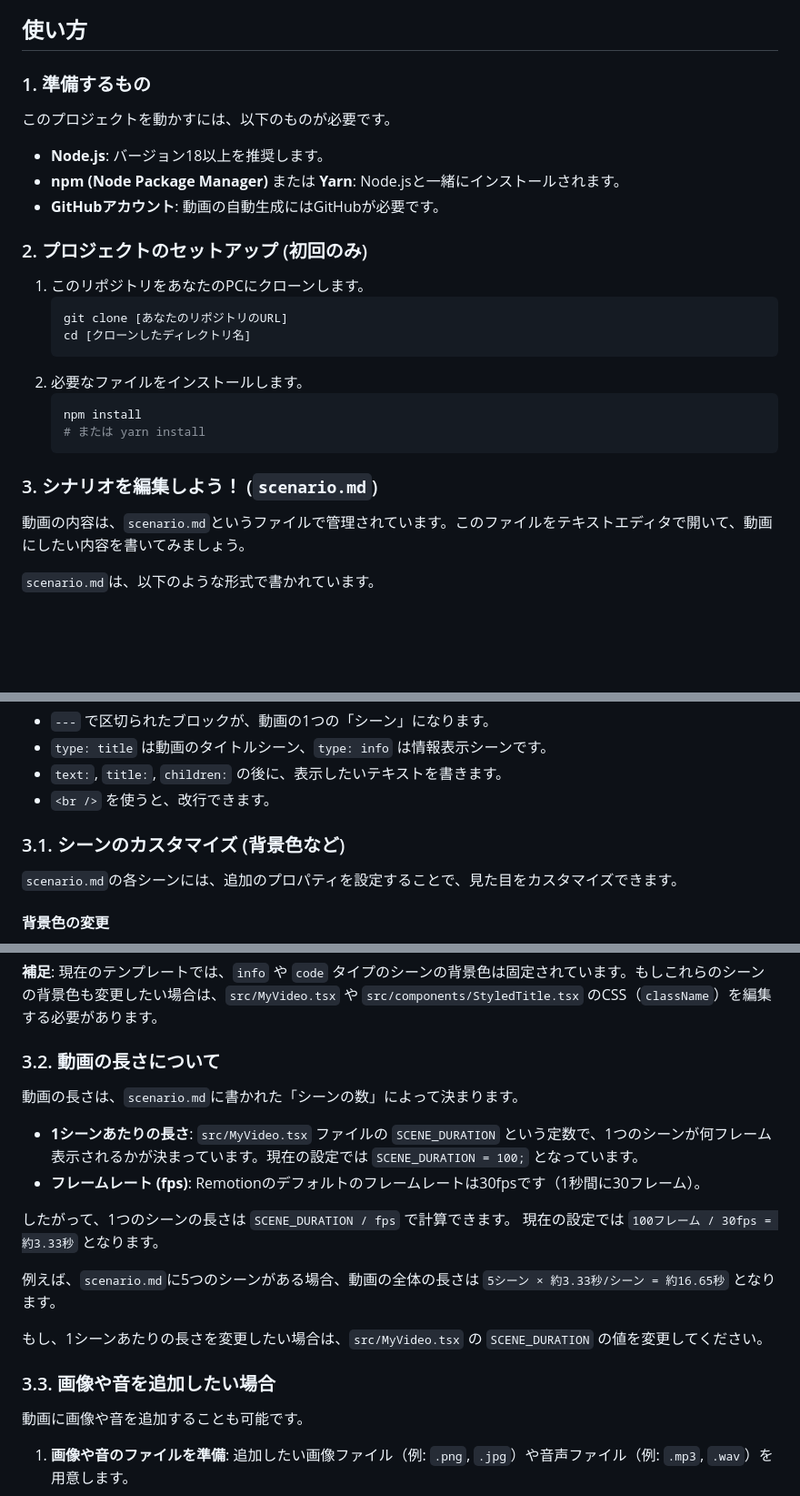
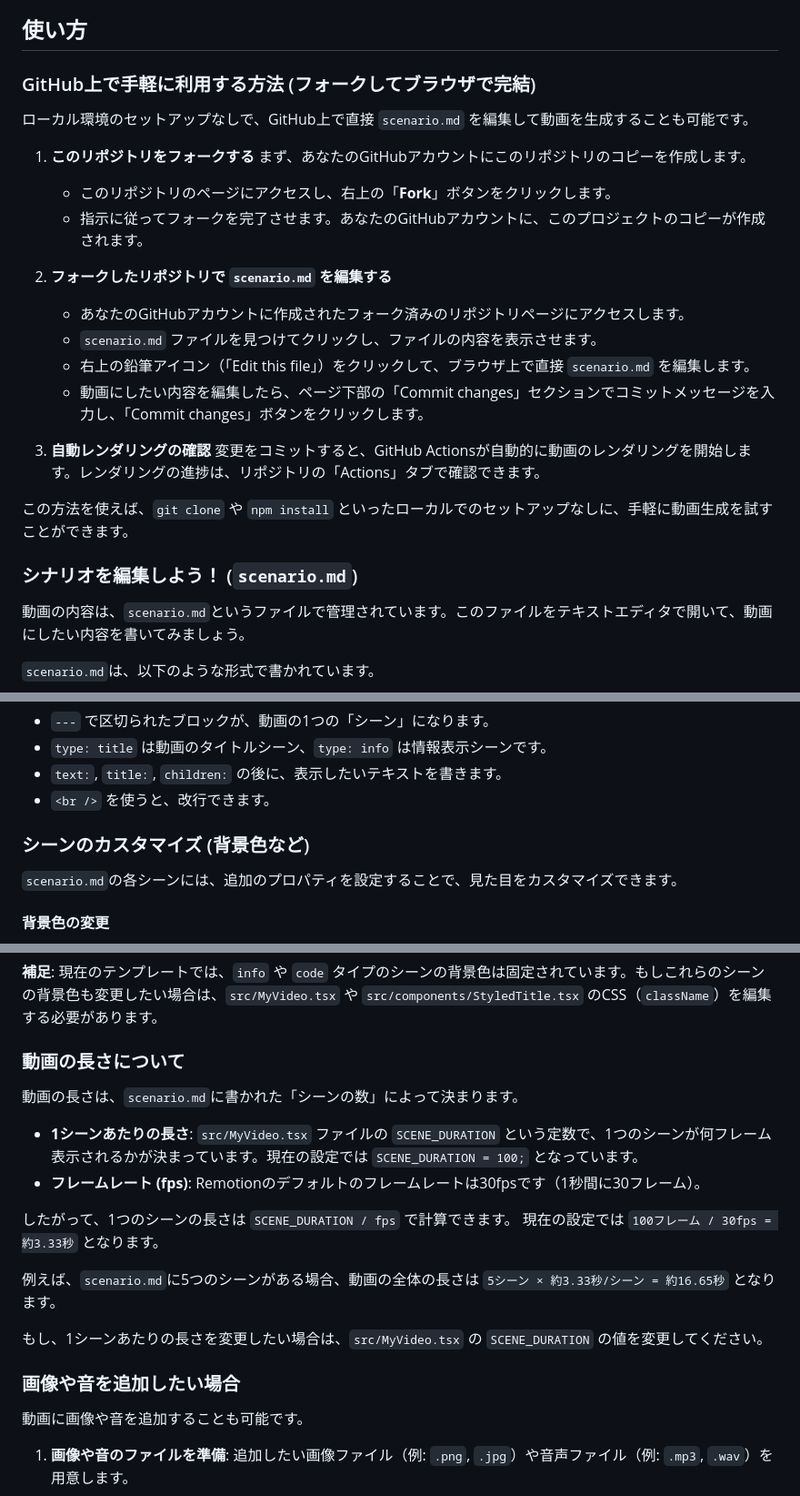
Before and after one commit to sawayamakouji/slide202507, a Markdown page: README.md, 3 parts joined by grey strips. Shown: that part at 91% size. Rendered like a GitHub page; blank space fills up the shorter version.

````diff
--- a/README.md
+++ b/README.md
@@ -8,28 +8,29 @@
 
 ## 使い方
 
-### 1. 準備するもの
 
-このプロジェクトを動かすには、以下のものが必要です。
 
-*   **Node.js**: バージョン18以上を推奨します。
-*   **npm (Node Package Manager)** または **Yarn**: Node.jsと一緒にインストールされます。
-*   **GitHubアカウント**: 動画の自動生成にはGitHubが必要です。
+### GitHub上で手軽に利用する方法 (フォークしてブラウザで完結)
 
-### 2. プロジェクトのセットアップ (初回のみ)
+ローカル環境のセットアップなしで、GitHub上で直接 `scenario.md` を編集して動画を生成することも可能です。
 
-1.  このリポジトリをあなたのPCにクローンします。
-    ```bash
-    git clone [あなたのリポジトリのURL]
-    cd [クローンしたディレクトリ名]
-    ```
-2.  必要なファイルをインストールします。
-    ```bash
-    npm install
-    # または yarn install
-    ```
+1.  **このリポジトリをフォークする**
+    まず、あなたのGitHubアカウントにこのリポジトリのコピーを作成します。
+    *   このリポジトリのページにアクセスし、右上の「**Fork**」ボタンをクリックします。
+    *   指示に従ってフォークを完了させます。あなたのGitHubアカウントに、このプロジェクトのコピーが作成されます。
 
-### 3. シナリオを編集しよう！ (`scenario.md`)
+2.  **フォークしたリポジトリで `scenario.md` を編集する**
+    *   あなたのGitHubアカウントに作成されたフォーク済みのリポジトリページにアクセスします。
+    *   `scenario.md` ファイルを見つけてクリックし、ファイルの内容を表示させます。
+    *   右上の鉛筆アイコン（「Edit this file」）をクリックして、ブラウザ上で直接 `scenario.md` を編集します。
+    *   動画にしたい内容を編集したら、ページ下部の「Commit changes」セクションでコミットメッセージを入力し、「Commit changes」ボタンをクリックします。
+
+3.  **自動レンダリングの確認**
+    変更をコミットすると、GitHub Actionsが自動的に動画のレンダリングを開始します。レンダリングの進捗は、リポジトリの「Actions」タブで確認できます。
+
+この方法を使えば、`git clone` や `npm install` といったローカルでのセットアップなしに、手軽に動画生成を試すことができます。
+
+###  シナリオを編集しよう！ (`scenario.md`)
 
 動画の内容は、`scenario.md`というファイルで管理されています。このファイルをテキストエディタで開いて、動画にしたい内容を書いてみましょう。
 
@@ -52,7 +53,7 @@ children: このシーンで伝えたい内容を<br />ここに書きます。
 *   `text:`, `title:`, `children:` の後に、表示したいテキストを書きます。
 *   `<br />` を使うと、改行できます。
 
-### 3.1. シーンのカスタマイズ (背景色など)
+###  シーンのカスタマイズ (背景色など)
 
 `scenario.md`の各シーンには、追加のプロパティを設定することで、見た目をカスタマイズできます。
 
@@ -70,7 +71,7 @@ color: "#FF6F00"  <-- ここで色を指定します (例: 赤なら "#FF0000",
 
 **補足**: 現在のテンプレートでは、`info` や `code` タイプのシーンの背景色は固定されています。もしこれらのシーンの背景色も変更したい場合は、`src/MyVideo.tsx` や `src/components/StyledTitle.tsx` のCSS（`className`）を編集する必要があります。
 
-### 3.2. 動画の長さについて
+### 動画の長さについて
 
 動画の長さは、`scenario.md`に書かれた「シーンの数」によって決まります。
 
@@ -84,7 +85,7 @@ color: "#FF6F00"  <-- ここで色を指定します (例: 赤なら "#FF0000",
 
 もし、1シーンあたりの長さを変更したい場合は、`src/MyVideo.tsx` の `SCENE_DURATION` の値を変更してください。
 
-### 3.3. 画像や音を追加したい場合
+###  画像や音を追加したい場合
 
 動画に画像や音を追加することも可能です。
 
````
Also changed, not shown: other parts of README.md (+2 -2 lines), error.md (deleted, +0 -30 lines), hint.md (deleted, +0 -175 lines).
